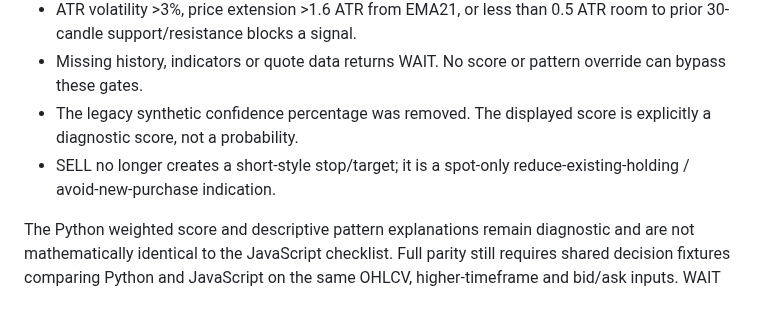
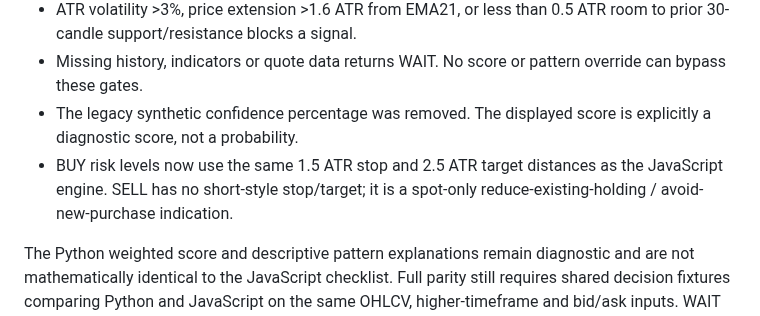
Before and after one commit to Tontsa128/-ai-trading-pro, a Markdown page: docs/ENGINE_UNIFICATION_AUDIT.md, the part around the change. Drawn GitHub-style.

Commit message:
Document Python and JavaScript ATR risk-distance parity

```diff
--- a/docs/ENGINE_UNIFICATION_AUDIT.md
+++ b/docs/ENGINE_UNIFICATION_AUDIT.md
@@ -40,6 +40,6 @@ The Streamlit application now applies the same core BUY/SELL/WAIT gates as the b
 - ATR volatility >3%, price extension >1.6 ATR from EMA21, or less than 0.5 ATR room to prior 30-candle support/resistance blocks a signal.
 - Missing history, indicators or quote data returns WAIT. No score or pattern override can bypass these gates.
 - The legacy synthetic confidence percentage was removed. The displayed score is explicitly a diagnostic score, not a probability.
-- SELL no longer creates a short-style stop/target; it is a spot-only reduce-existing-holding / avoid-new-purchase indication.
+- BUY risk levels now use the same 1.5 ATR stop and 2.5 ATR target distances as the JavaScript engine. SELL has no short-style stop/target; it is a spot-only reduce-existing-holding / avoid-new-purchase indication.
 
 The Python weighted score and descriptive pattern explanations remain diagnostic and are not mathematically identical to the JavaScript checklist. Full parity still requires shared decision fixtures comparing Python and JavaScript on the same OHLCV, higher-timeframe and bid/ask inputs. WAIT remains the safe outcome whenever any required gate is not satisfied. No exchange orders are introduced.
```
